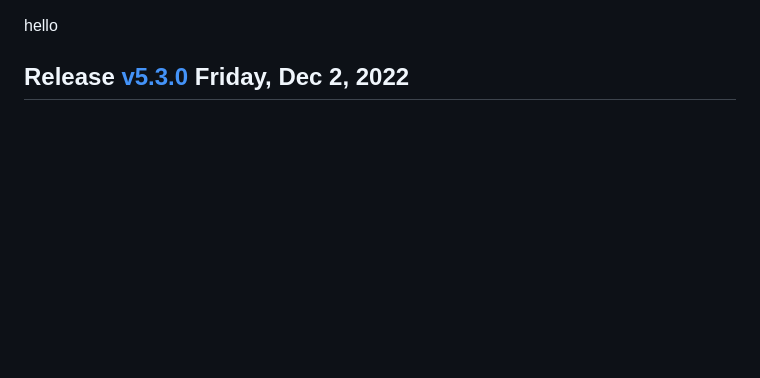
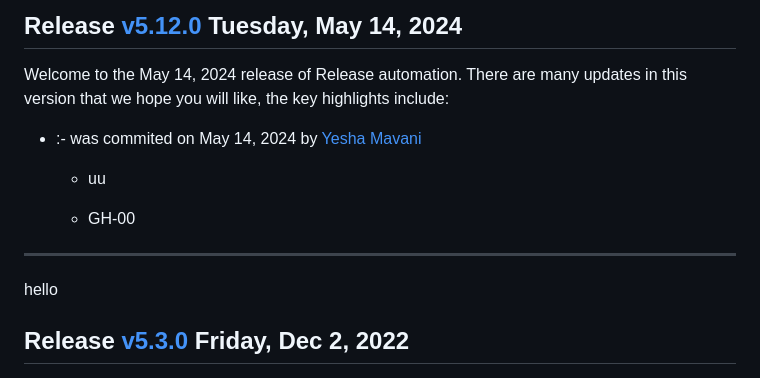
Before and after one commit to yeshamavani/release-auti2, a Markdown page: CHANGELOG.md, the part around the change. GitHub-like rendering; blank space fills up the shorter version.

Commit message:
chore(release): changelog file

```diff
--- a/CHANGELOG.md
+++ b/CHANGELOG.md
@@ -1,3 +1,14 @@
+## Release [v5.12.0](https://github.com/yeshamavani/release-auti2/compare/v5.11.0..v5.12.0) Tuesday, May 14, 2024
+Welcome to the May 14, 2024 release of Release automation. There are many updates in this version that we hope you will like, the key highlights include:
+
+  - [](https://github.com/yeshamavani/release-auti2/issues/00) :- [](https://github.com/yeshamavani/release-auti2/commit/a8a3e558f762219e0f4c90738a59ed1be87a9989) was commited on May 14, 2024 by [Yesha Mavani](mailto:yesha.mavani@sourcefuse.com)
+
+      - uu
+
+      - GH-00
+
+
+  ___
 hello
 
 ## Release [v5.3.0](https://github.com/yeshamavani/release-auti2/compare/v5.2.0..v5.3.0) Friday, Dec 2, 2022
```
